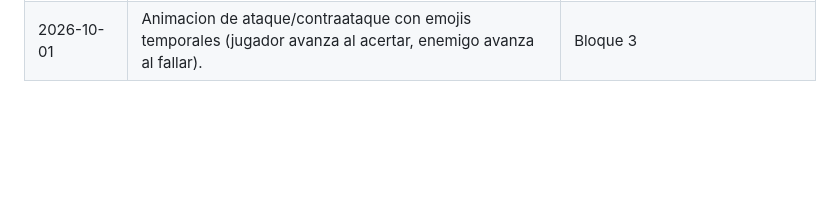
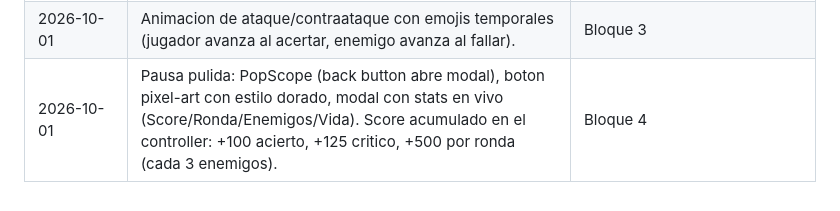
Before and after one commit to andrespitta7-debug/backend, a Markdown page: docs/ESTADO_ACTUAL.md, the part around the change. GitHub-like rendering; blank space fills up the shorter version.

Commit message:
docs: bitacora bloque 4 (pausa + back + score)

```diff
--- a/docs/ESTADO_ACTUAL.md
+++ b/docs/ESTADO_ACTUAL.md
@@ -210,3 +210,4 @@ y el docente: `feature/SYSQ-XX` → `dev` → `preprod` → `main`. |
 | 2026-10-01 | Coherencia tematica reforzada en prompts: la IA ahora respeta estrictamente el tema indicado. | Bloque 1 |
 | 2026-10-01 | Bug de vida del enemigo resuelto (context.watch). Consola narrativa invertida (ultimo evento arriba) y plegable con AnimatedContainer. | Bloque 2 |
 | 2026-10-01 | Animacion de ataque/contraataque con emojis temporales (jugador avanza al acertar, enemigo avanza al fallar). | Bloque 3 |
+| 2026-10-01 | Pausa pulida: PopScope (back button abre modal), boton pixel-art con estilo dorado, modal con stats en vivo (Score/Ronda/Enemigos/Vida). Score acumulado en el controller: +100 acierto, +125 critico, +500 por ronda (cada 3 enemigos). | Bloque 4 |
```
